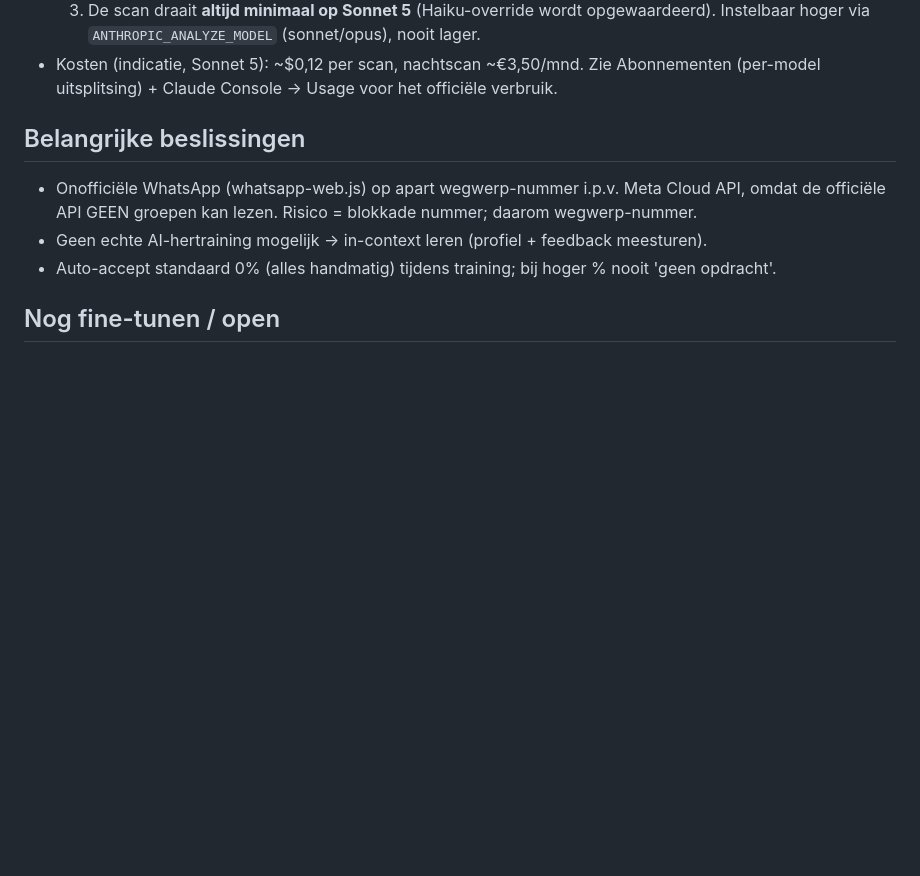
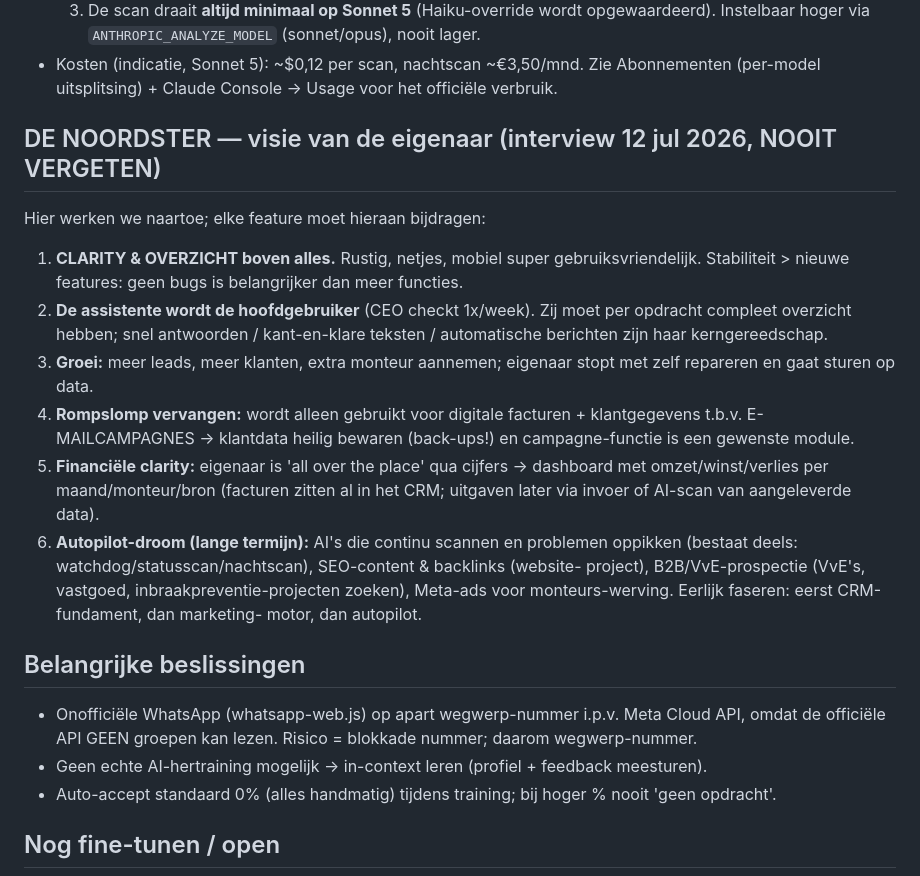
Before and after one commit to keyservice247-cpu/Keyservice-CRM-dashboard, a Markdown page: CLAUDE.md, the part around the change. Drawn GitHub-style; blank space fills up the shorter version.

Commit message:
Noordster: langetermijnvisie van de eigenaar permanent vastgelegd (interview)
Co-Authored-By: Claude Opus 4.8 <noreply@anthropic.com>
Claude-Session: https://claude.ai/code/session_01V8xMQjn4hYYXZoxBe9FCcs

```diff
--- a/CLAUDE.md
+++ b/CLAUDE.md
@@ -83,6 +83,28 @@ Inkomende e-mail + WhatsApp → AI categoriseert → controlewachtrij → kanban
 - Kosten (indicatie, Sonnet 5): ~$0,12 per scan, nachtscan ~€3,50/mnd. Zie Abonnementen
   (per-model uitsplitsing) + Claude Console → Usage voor het officiële verbruik.
 
+
+## DE NOORDSTER — visie van de eigenaar (interview 12 jul 2026, NOOIT VERGETEN)
+Hier werken we naartoe; elke feature moet hieraan bijdragen:
+1. **CLARITY & OVERZICHT boven alles.** Rustig, netjes, mobiel super gebruiksvriendelijk.
+   Stabiliteit > nieuwe features: geen bugs is belangrijker dan meer functies.
+2. **De assistente wordt de hoofdgebruiker** (CEO checkt 1x/week). Zij moet per opdracht
+   compleet overzicht hebben; snel antwoorden / kant-en-klare teksten / automatische
+   berichten zijn haar kerngereedschap.
+3. **Groei:** meer leads, meer klanten, extra monteur aannemen; eigenaar stopt met zelf
+   repareren en gaat sturen op data.
+4. **Rompslomp vervangen:** wordt alleen gebruikt voor digitale facturen + klantgegevens
+   t.b.v. E-MAILCAMPAGNES → klantdata heilig bewaren (back-ups!) en campagne-functie
+   is een gewenste module.
+5. **Financiële clarity:** eigenaar is 'all over the place' qua cijfers → dashboard met
+   omzet/winst/verlies per maand/monteur/bron (facturen zitten al in het CRM; uitgaven
+   later via invoer of AI-scan van aangeleverde data).
+6. **Autopilot-droom (lange termijn):** AI's die continu scannen en problemen oppikken
+   (bestaat deels: watchdog/statusscan/nachtscan), SEO-content & backlinks (website-
+   project), B2B/VvE-prospectie (VvE's, vastgoed, inbraakpreventie-projecten zoeken),
+   Meta-ads voor monteurs-werving. Eerlijk faseren: eerst CRM-fundament, dan marketing-
+   motor, dan autopilot.
+
 ## Belangrijke beslissingen
 - Onofficiële WhatsApp (whatsapp-web.js) op apart wegwerp-nummer i.p.v. Meta Cloud API, omdat
   de officiële API GEEN groepen kan lezen. Risico = blokkade nummer; daarom wegwerp-nummer.
```
